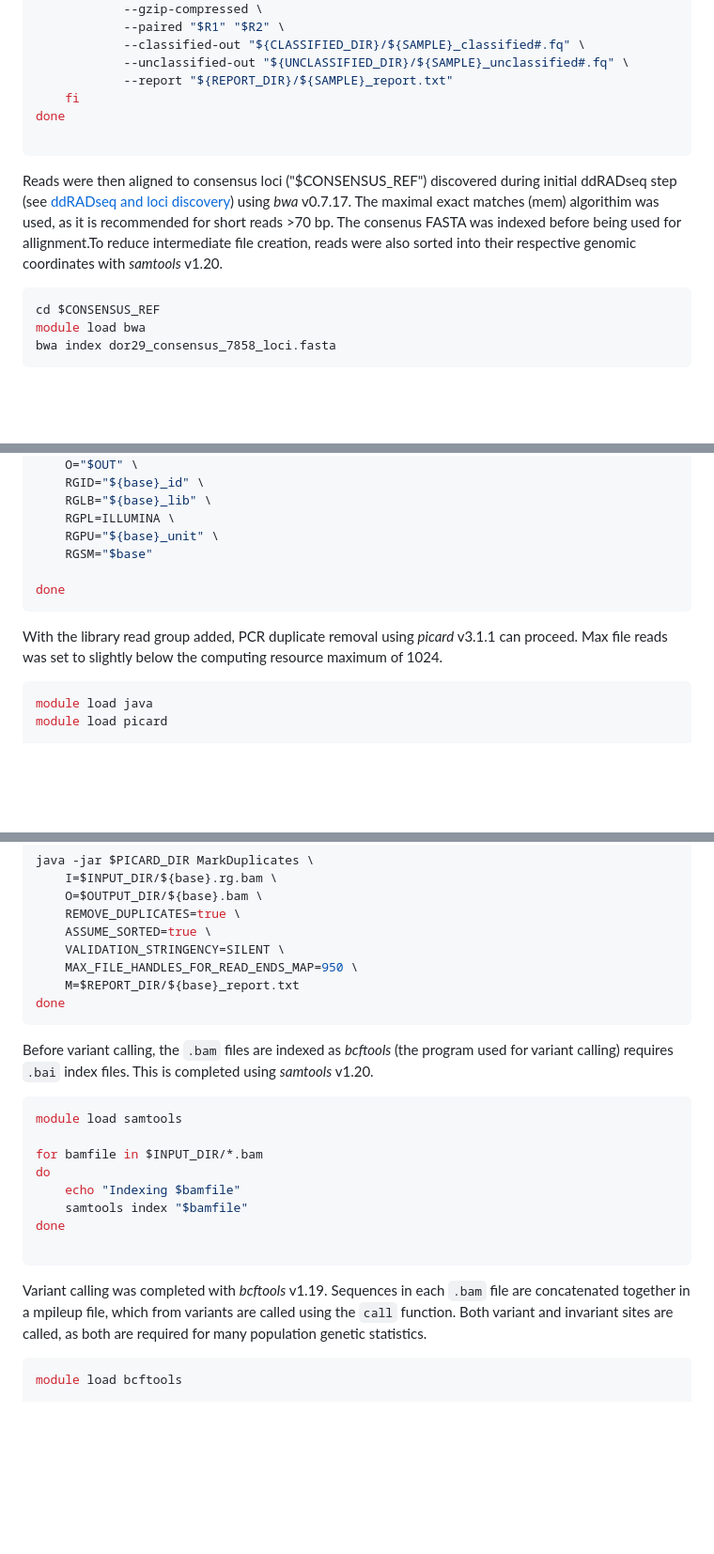
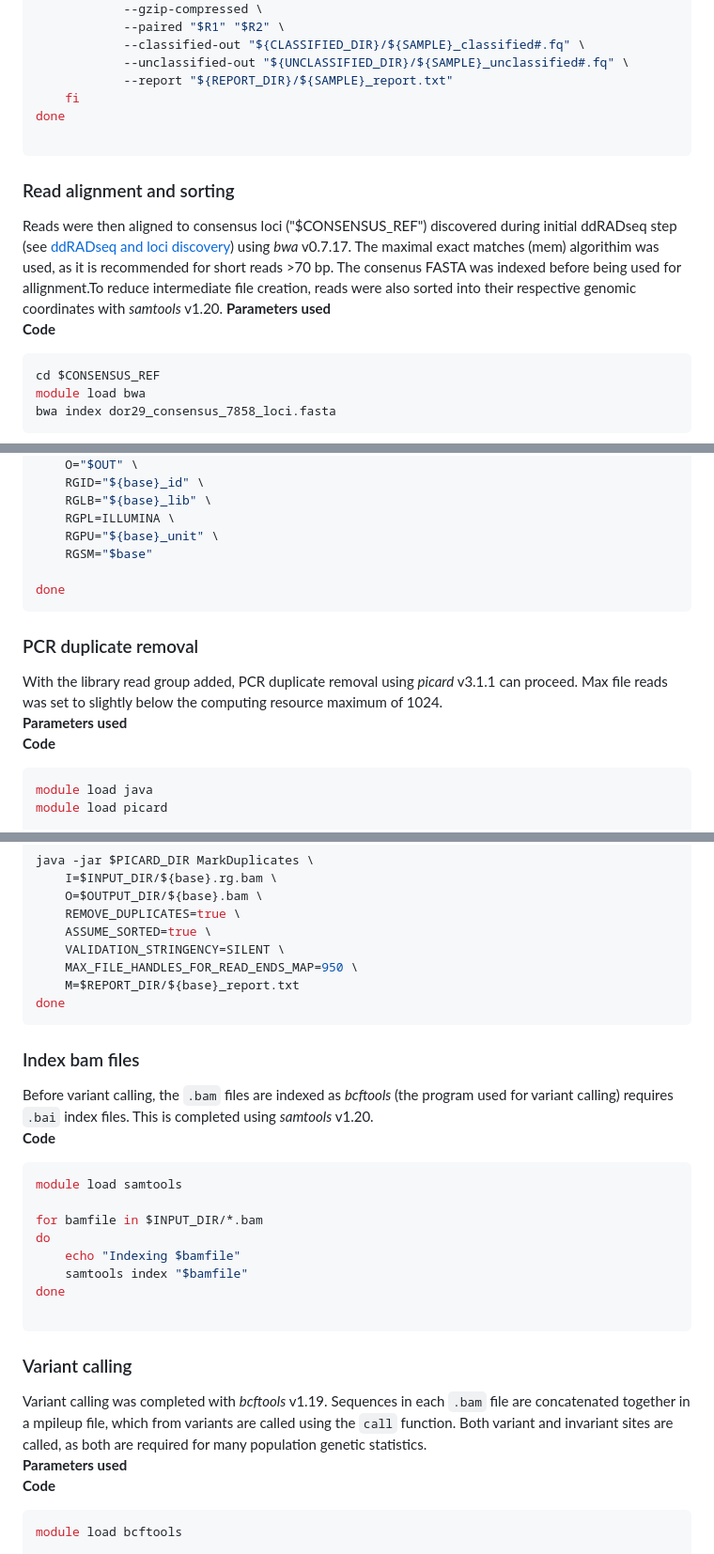
Before and after one commit to joshlesicar/doris_fine_scale, a Markdown page: 2_data_processing_read_mapping_and_variant_calling.md, 3 parts joined by grey strips. Shown: that part at 94% size. Drawn GitHub-style; blank space fills up the shorter version.

````diff
--- a/2_data_processing_read_mapping_and_variant_calling.md
+++ b/2_data_processing_read_mapping_and_variant_calling.md
@@ -69,9 +73,12 @@ do
 done
 
 ```
+### Read alignment and sorting
 Reads were then aligned to consensus loci ("$CONSENSUS_REF") discovered during initial ddRADseq step (see [ddRADseq and loci discovery](1_ddRADseq_and_loci_discovery.md))
 using *bwa* v0.7.17. The maximal exact matches (mem) algorithim was used, as it is recommended for short reads >70 bp. The consenus FASTA was indexed before being used for allignment.To reduce intermediate file creation, reads were also sorted into their
 respective genomic coordinates with *samtools* v1.20.
+**Parameters used**
+**Code**
 ```bash
 cd $CONSENSUS_REF
 module load bwa
@@ -133,8 +145,11 @@ java -jar $PICARD_DIR AddOrReplaceReadGroups \
 
 done
 ```
+### PCR duplicate removal
 With the library read group added, PCR duplicate removal using *picard* v3.1.1 can
 proceed. Max file reads was set to slightly below the computing resource maximum of 1024.
+**Parameters used**
+**Code**
 ```bash
 module load java
 module load picard
@@ -155,8 +170,10 @@ java -jar $PICARD_DIR MarkDuplicates \
 	M=$REPORT_DIR/${base}_report.txt
 done
 ```
+### Index bam files
 Before variant calling, the ```.bam``` files are indexed as *bcftools* (the program used for variant calling)
 requires ```.bai``` index files. This is completed using *samtools* v1.20.
+**Code**
 ```bash
 module load samtools
 
@@ -167,9 +184,12 @@ do
 done
 
 ```
+### Variant calling
 Variant calling was completed with *bcftools* v1.19. Sequences in each ```.bam``` file are
 concatenated together in a mpileup file, which from variants are called using the ```call``` function.
 Both variant and invariant sites are called, as both are required for many population genetic statistics.
+**Parameters used**
+**Code**
 ```bash
 module load bcftools
 
````
Also changed, not shown: other parts of 2_data_processing_read_mapping_and_variant_calling.md (+14 -5 lines).
